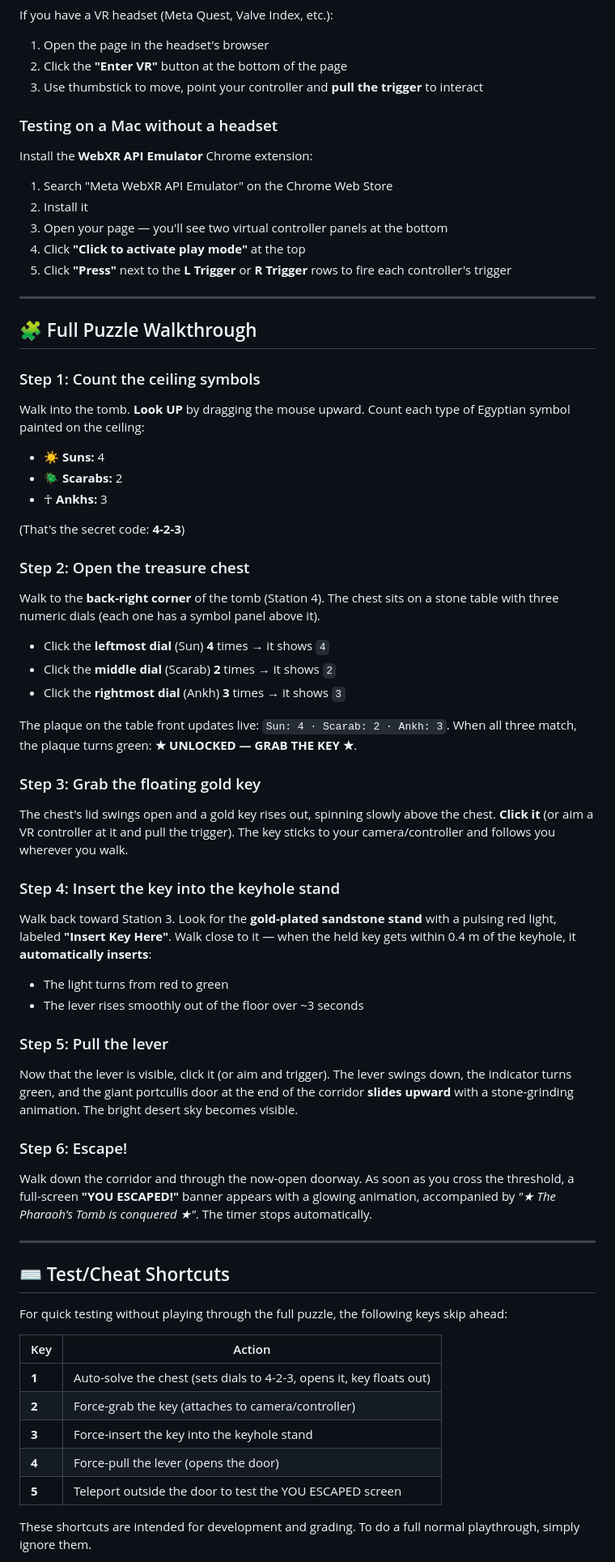
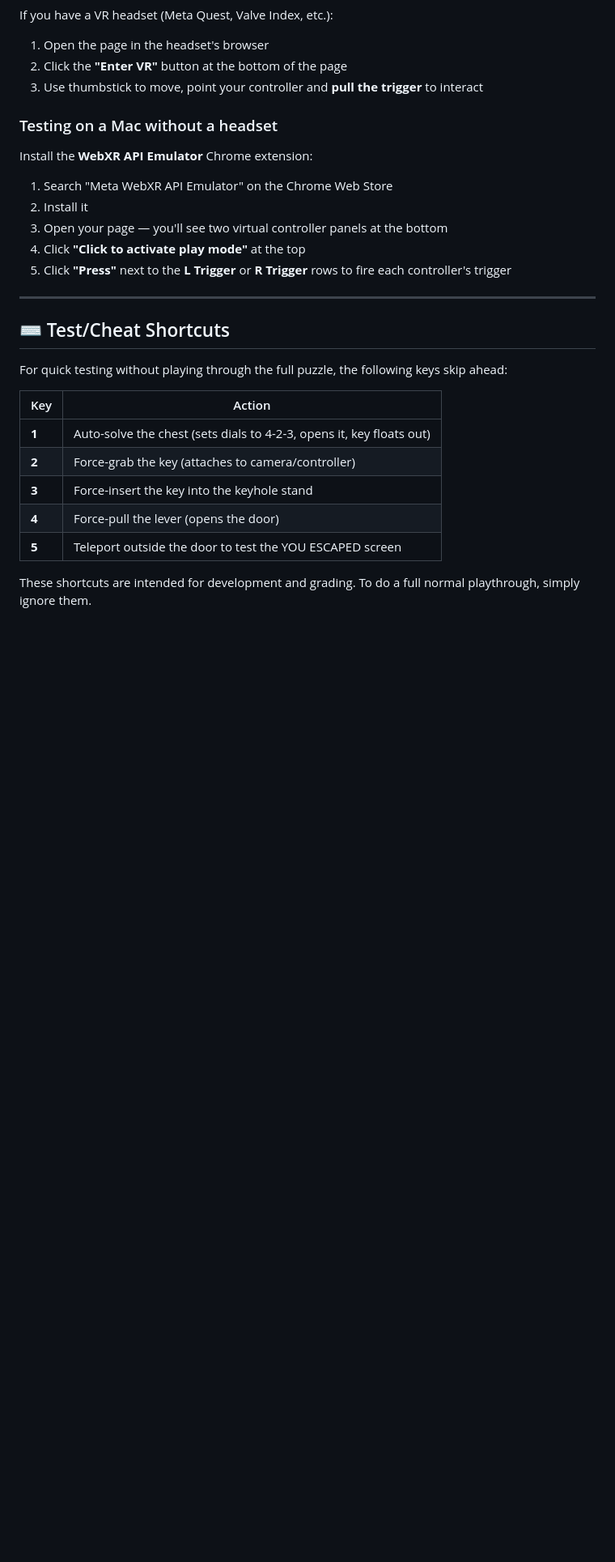
Before and after one commit to JulioxTito/VREscapeRoom, a Markdown page: README.md, the part around one of its changes. Shown at 81% size. Drawn GitHub-style; blank space fills up the shorter version.

Commit message:
Revise gameplay steps and puzzle walkthrough
Updated game instructions and walkthrough details.

```diff
--- a/README.md
+++ b/README.md
@@ -100,49 +100,6 @@ Install the **WebXR API Emulator** Chrome extension:
 3. Open your page — you'll see two virtual controller panels at the bottom
 4. Click **"Click to activate play mode"** at the top
 5. Click **"Press"** next to the **L Trigger** or **R Trigger** rows to fire each controller's trigger
-
----
-
-## 🧩 Full Puzzle Walkthrough
-
-### Step 1: Count the ceiling symbols
-
-Walk into the tomb. **Look UP** by dragging the mouse upward. Count each type of Egyptian symbol painted on the ceiling:
-
-- ☀ **Suns:** 4
-- 🪲 **Scarabs:** 2
-- ☥ **Ankhs:** 3
-
-(That's the secret code: **4-2-3**)
-
-### Step 2: Open the treasure chest
-
-Walk to the **back-right corner** of the tomb (Station 4). The chest sits on a stone table with three numeric dials (each one has a symbol panel above it).
-
-- Click the **leftmost dial** (Sun) **4** times → it shows `4`
-- Click the **middle dial** (Scarab) **2** times → it shows `2`
-- Click the **rightmost dial** (Ankh) **3** times → it shows `3`
-
-The plaque on the table front updates live: `Sun: 4 · Scarab: 2 · Ankh: 3`. When all three match, the plaque turns green: **★ UNLOCKED — GRAB THE KEY ★**.
-
-### Step 3: Grab the floating gold key
-
-The chest's lid swings open and a gold key rises out, spinning slowly above the chest. **Click it** (or aim a VR controller at it and pull the trigger). The key sticks to your camera/controller and follows you wherever you walk.
-
-### Step 4: Insert the key into the keyhole stand
-
-Walk back toward Station 3. Look for the **gold-plated sandstone stand** with a pulsing red light, labeled **"Insert Key Here"**. Walk close to it — when the held key gets within 0.4 m of the keyhole, it **automatically inserts**:
-
-- The light turns from red to green
-- The lever rises smoothly out of the floor over ~3 seconds
-
-### Step 5: Pull the lever
-
-Now that the lever is visible, click it (or aim and trigger). The lever swings down, the indicator turns green, and the giant portcullis door at the end of the corridor **slides upward** with a stone-grinding animation. The bright desert sky becomes visible.
-
-### Step 6: Escape!
-
-Walk down the corridor and through the now-open doorway. As soon as you cross the threshold, a full-screen **"YOU ESCAPED!"** banner appears with a glowing animation, accompanied by *"★ The Pharaoh's Tomb is conquered ★"*. The timer stops automatically.
 
 ---
 
```
Also changed, not shown: other parts of README.md (+7 -15 lines).
